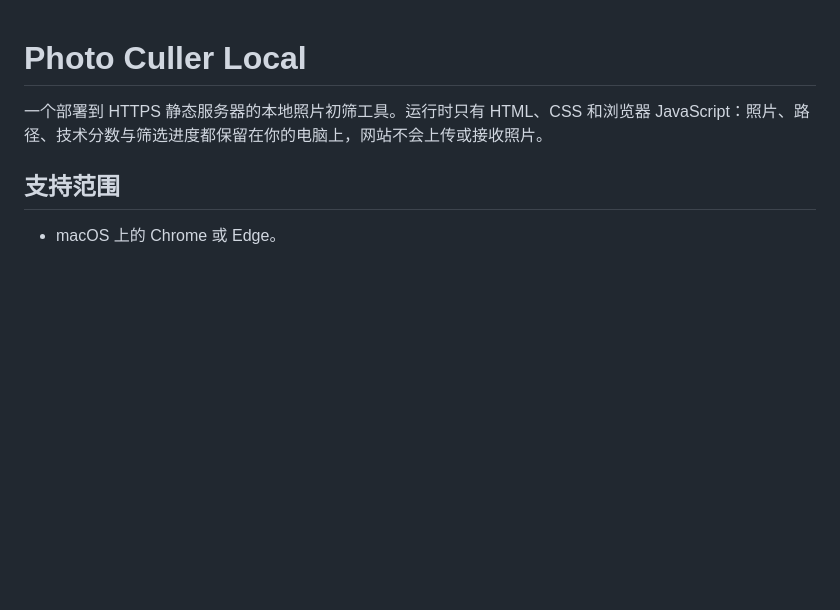
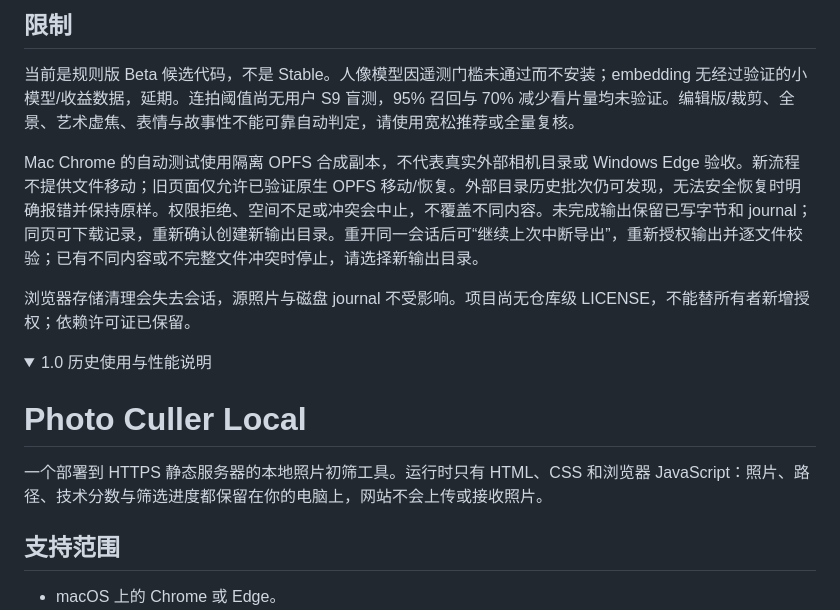
Before and after one commit to why152/photo-culler-static, a Markdown page: README.md, the part around the change printed below. Drawn GitHub-style; folded sections open; blank space fills up the shorter version.

Commit message:
ci: gate static deployment on regression and dist tests; document beta limits

```diff
--- a/README.md
+++ b/README.md
@@ -1,3 +29,13 @@
+## 限制
+
+当前是规则版 Beta 候选代码，不是 Stable。人像模型因遥测门槛未通过而不安装；embedding 无经过验证的小模型/收益数据，延期。连拍阈值尚无用户 S9 盲测，95% 召回与 70% 减少看片量均未验证。编辑版/裁剪、全景、艺术虚焦、表情与故事性不能可靠自动判定，请使用宽松推荐或全量复核。
+
+Mac Chrome 的自动测试使用隔离 OPFS 合成副本，不代表真实外部相机目录或 Windows Edge 验收。新流程不提供文件移动；旧页面仅允许已验证原生 OPFS 移动/恢复。外部目录历史批次仍可发现，无法安全恢复时明确报错并保持原样。权限拒绝、空间不足或冲突会中止，不覆盖不同内容。未完成输出保留已写字节和 journal；同页可下载记录，重新确认创建新输出目录。重开同一会话后可“继续上次中断导出”，重新授权输出并逐文件校验；已有不同内容或不完整文件冲突时停止，请选择新输出目录。
+
+浏览器存储清理会失去会话，源照片与磁盘 journal 不受影响。项目尚无仓库级 LICENSE，不能替所有者新增授权；依赖许可证已保留。
+
+<details><summary>1.0 历史使用与性能说明</summary>
+
 # Photo Culler Local
 
 一个部署到 HTTPS 静态服务器的本地照片初筛工具。运行时只有 HTML、CSS 和浏览器 JavaScript：照片、路径、技术分数与筛选进度都保留在你的电脑上，网站不会上传或接收照片。
```
Also changed, not shown: other parts of README.md (+30 -0 lines), CHANGELOG.md (added, +13 -0 lines), THIRD_PARTY_NOTICES.md (added, +23 -0 lines), docs/adr/0002-culler-2-sessions-and-copy.md (added, +31 -0 lines), docs/photo-culler-2-validation.md (added, +61 -0 lines), docs/photo-culler-2-first-run.png (added), 11 other files.
